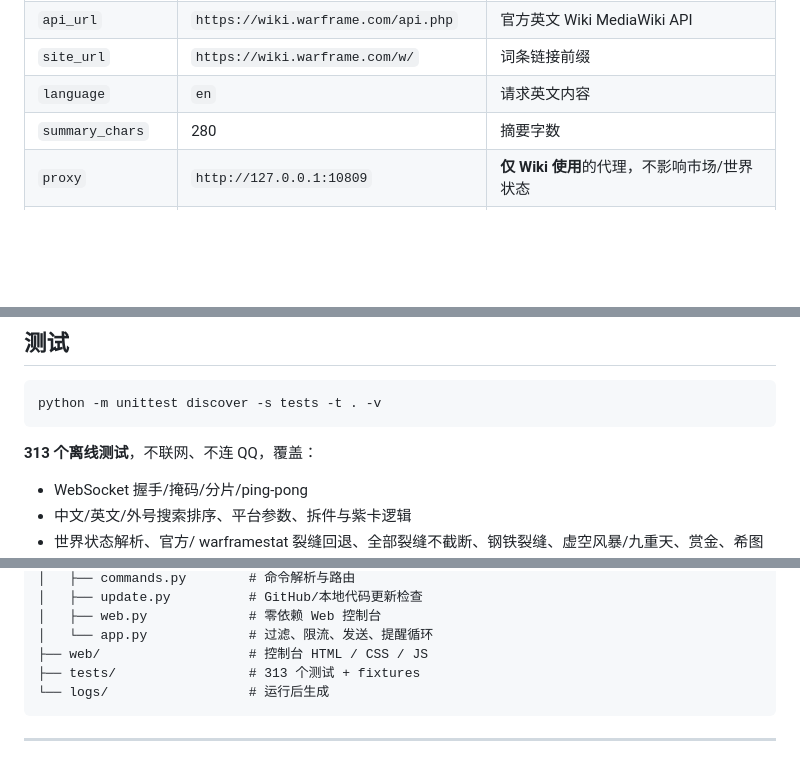
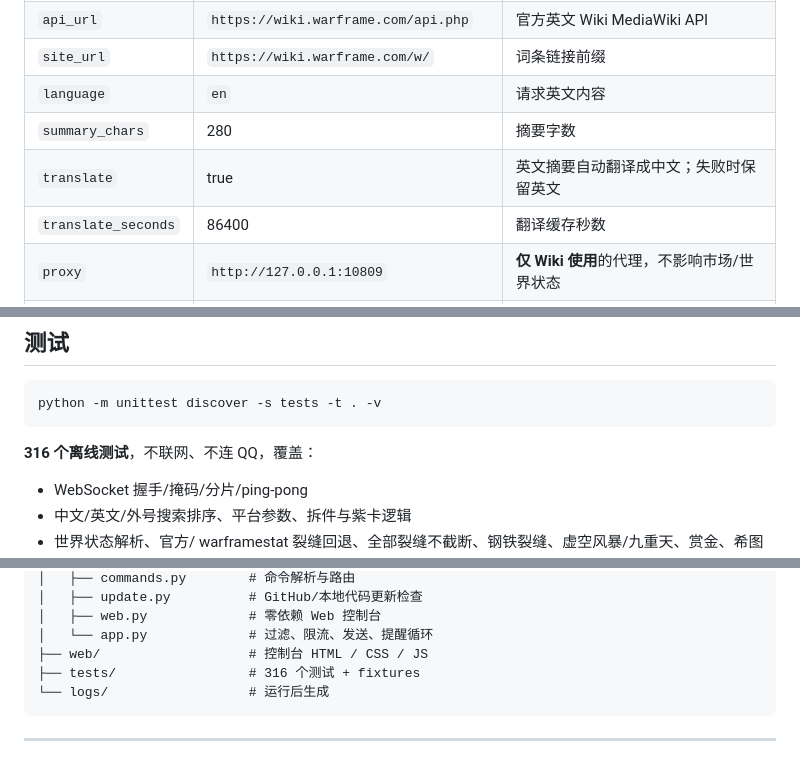
Before and after one commit to Dlessream/qqwarframe-bot, a Markdown page: README.md, 3 parts joined by grey strips. GitHub-like rendering; blank space fills up the shorter version.

````diff
--- a/README.md
+++ b/README.md
@@ -586,6 +586,8 @@ warframe.market 和 warframestat 在国内直连经常超时/403，**默认配
 | `site_url` | `https://wiki.warframe.com/w/` | 词条链接前缀 |
 | `language` | `en` | 请求英文内容 |
 | `summary_chars` | 280 | 摘要字数 |
+| `translate` | true | 英文摘要自动翻译成中文；失败时保留英文 |
+| `translate_seconds` | 86400 | 翻译缓存秒数 |
 | `proxy` | `http://127.0.0.1:10809` | **仅 Wiki 使用**的代理，不影响市场/世界状态 |
 | `proxy_mode` | `auto` | `auto` 按顺序尝试；`custom` 只用 `proxy`；`direct` 强制直连；`system` 用系统代理 |
 | `proxy_fallbacks` | `["none"]` | `auto` 模式下备选线路，`none` 表示直连 |
@@ -749,7 +751,7 @@ OCR 依赖：
 python -m unittest discover -s tests -t . -v
 ```
 
-**313 个离线测试**，不联网、不连 QQ，覆盖：
+**316 个离线测试**，不联网、不连 QQ，覆盖：
 
 - WebSocket 握手/掩码/分片/ping-pong
 - 中文/英文/外号搜索排序、平台参数、拆件与紫卡逻辑
@@ -821,7 +823,7 @@ qqwarframe-bot/
 │   ├── web.py             # 零依赖 Web 控制台
 │   └── app.py             # 过滤、限流、发送、提醒循环
 ├── web/                   # 控制台 HTML / CSS / JS
-├── tests/                 # 313 个测试 + fixtures
+├── tests/                 # 316 个测试 + fixtures
 └── logs/                  # 运行后生成
 ```
 
````
Also changed, not shown: other parts of README.md (+2 -2 lines), LINUX.md (+1 -1 lines), docs/wiki.png, 8 other files.
